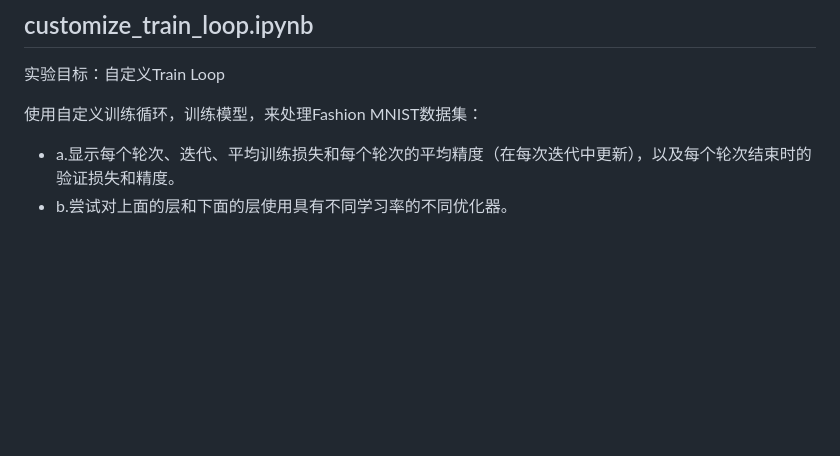
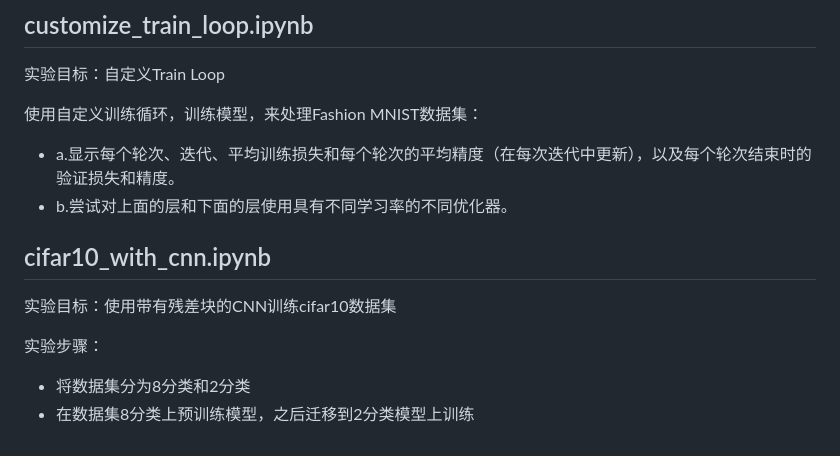
Before and after one commit to xiaocao-cookie/Learning-for-AI, a Markdown page: README.md, the part around the change. GitHub-like rendering; blank space fills up the shorter version.

Commit message:
- 项目描述（持续更新）2025-10-06

```diff
--- a/README.md
+++ b/README.md
@@ -389,3 +389,16 @@ CIFAR-10数据集包含60,000张32×32像素的彩色图像，分为10个不同
 使用自定义训练循环，训练模型，来处理Fashion MNIST数据集：
    - a.显示每个轮次、迭代、平均训练损失和每个轮次的平均精度（在每次迭代中更新），以及每个轮次结束时的验证损失和精度。
    - b.尝试对上面的层和下面的层使用具有不同学习率的不同优化器。
+
+
+
+
+
+## cifar10_with_cnn.ipynb
+
+实验目标：使用带有残差块的CNN训练cifar10数据集
+
+实验步骤：
+
+- 将数据集分为8分类和2分类
+- 在数据集8分类上预训练模型，之后迁移到2分类模型上训练
```
